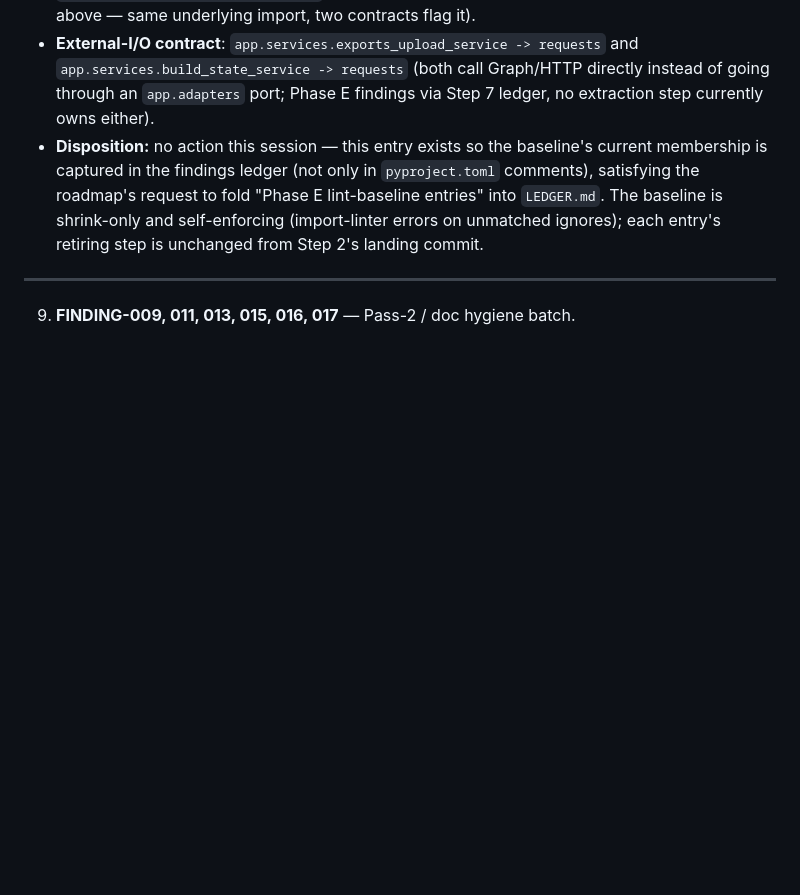
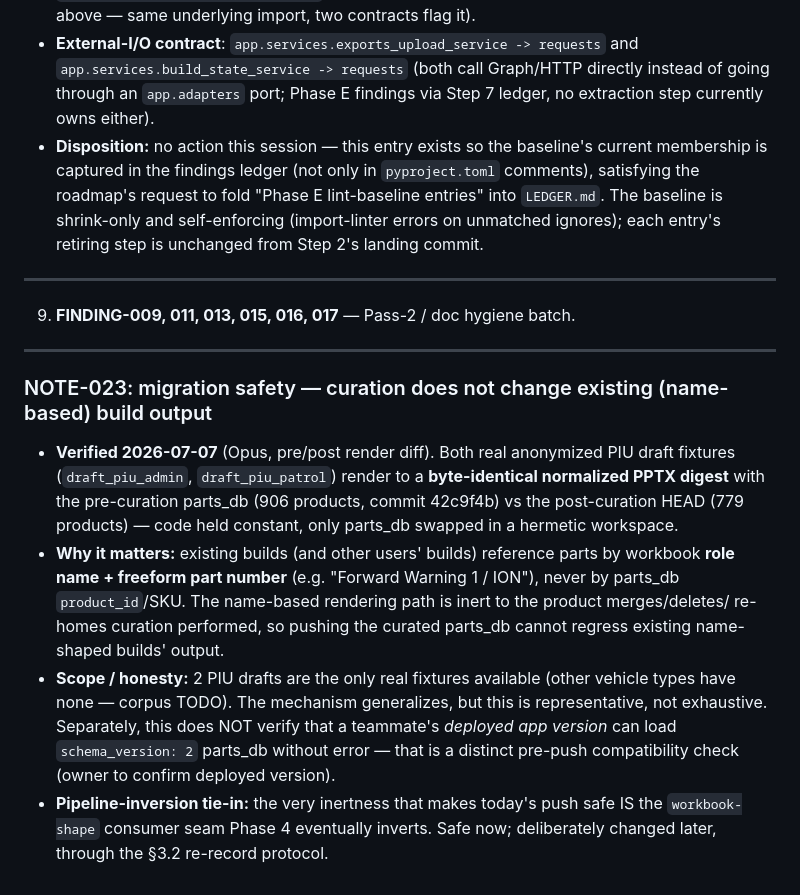
Before and after one commit to dtmseth/DTM_Vehicle_Builder, a Markdown page: docs/audit/LEDGER.md, the part around the change. Rendered like a GitHub page; blank space fills up the shorter version.

Commit message:
Record migration-safety verification: curation preserves name-based build output (NOTE-023)
Pre/post render diff of both real PIU draft fixtures is byte-identical
(906→779 products, code constant, parts_db swapped hermetically).
Existing/other-user builds are name-shaped and inert to parts_db product
churn. Remaining pre-push check: teammate app-version schema_version 2
compatibility.

Co-Authored-By: Claude Opus 4.8 <noreply@anthropic.com>

```diff
--- a/docs/audit/LEDGER.md
+++ b/docs/audit/LEDGER.md
@@ -551,3 +551,25 @@ Zero production-code changes.
 
 ---
 9. **FINDING-009, 011, 013, 015, 016, 017** — Pass-2 / doc hygiene batch.
+
+---
+
+### NOTE-023: migration safety — curation does not change existing (name-based) build output
+- **Verified 2026-07-07** (Opus, pre/post render diff). Both real anonymized PIU draft
+  fixtures (`draft_piu_admin`, `draft_piu_patrol`) render to a **byte-identical normalized
+  PPTX digest** with the pre-curation parts_db (906 products, commit 42c9f4b) vs the
+  post-curation HEAD (779 products) — code held constant, only parts_db swapped in a
+  hermetic workspace.
+- **Why it matters:** existing builds (and other users' builds) reference parts by workbook
+  **role name + freeform part number** (e.g. "Forward Warning 1 / ION"), never by parts_db
+  `product_id`/SKU. The name-based rendering path is inert to the product merges/deletes/
+  re-homes curation performed, so pushing the curated parts_db cannot regress existing
+  name-shaped builds' output.
+- **Scope / honesty:** 2 PIU drafts are the only real fixtures available (other vehicle
+  types have none — corpus TODO). The mechanism generalizes, but this is representative,
+  not exhaustive. Separately, this does NOT verify that a teammate's *deployed app version*
+  can load `schema_version: 2` parts_db without error — that is a distinct pre-push
+  compatibility check (owner to confirm deployed version).
+- **Pipeline-inversion tie-in:** the very inertness that makes today's push safe IS the
+  `workbook-shape` consumer seam Phase 4 eventually inverts. Safe now; deliberately changed
+  later, through the §3.2 re-record protocol.
```
